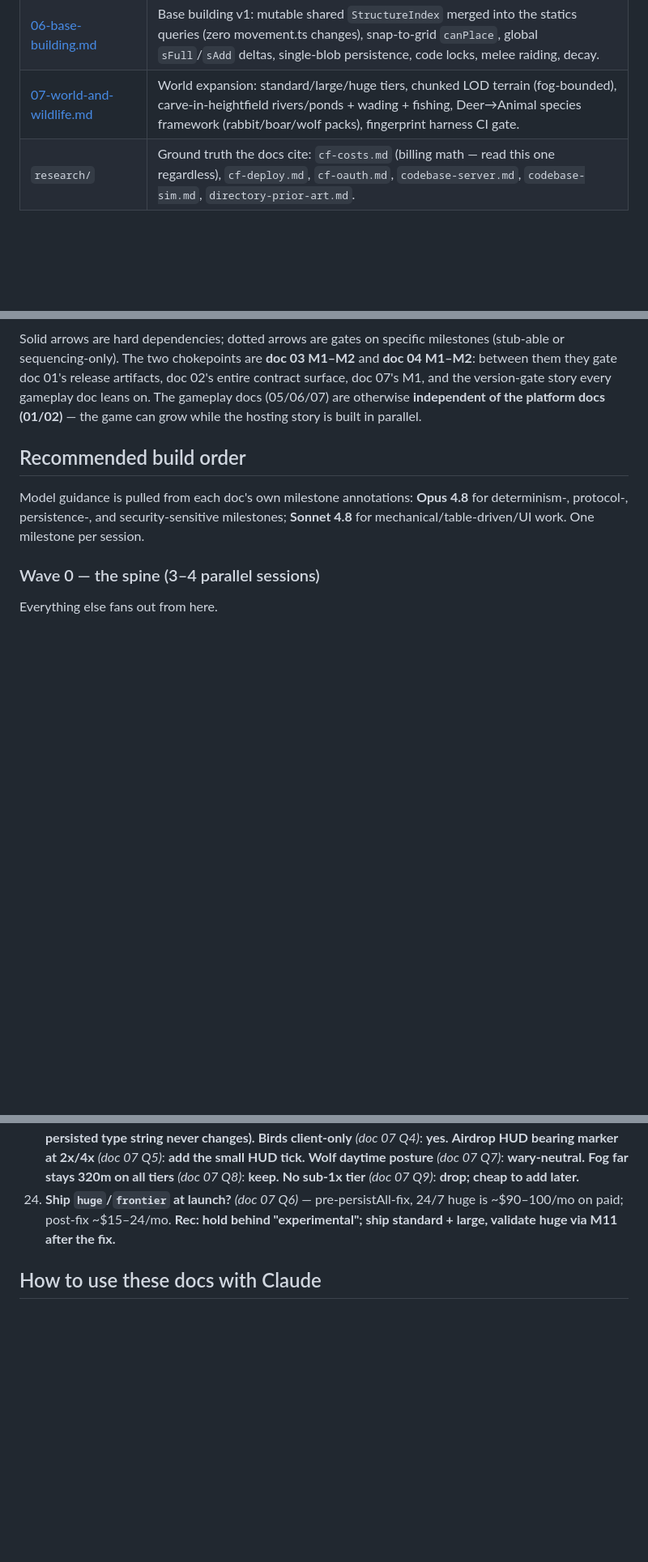
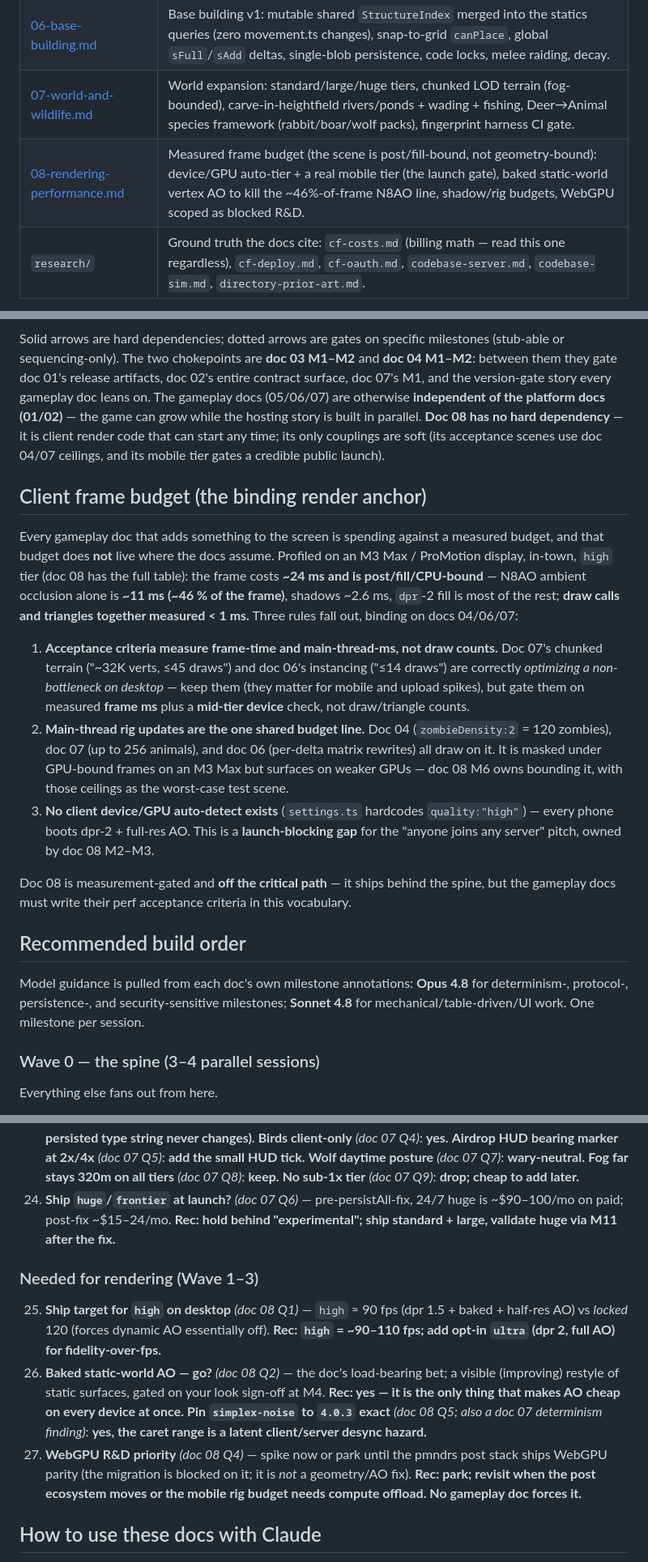
Before and after one commit to overra/worldspring, a Markdown page: docs/plans/README.md, 3 parts joined by grey strips. Shown at 81% size. GitHub-like rendering; blank space fills up the shorter version.

```diff
--- a/docs/plans/README.md
+++ b/docs/plans/README.md
@@ -39,6 +39,7 @@ A directory full of servers with *personalities* is the product.
 | [05-items-scavenging-crafting.md](05-items-scavenging-crafting.md) | Minutes 10–120: 16 new data-driven items, searchable containers on a new hash-salted rng stream, tree gather nodes, deer corpses + knife harvest, flat `RECIPES` crafting, jacket/backpack wear slots. |
 | [06-base-building.md](06-base-building.md) | Base building v1: mutable shared `StructureIndex` merged into the statics queries (zero movement.ts changes), snap-to-grid `canPlace`, global `sFull`/`sAdd` deltas, single-blob persistence, code locks, melee raiding, decay. |
 | [07-world-and-wildlife.md](07-world-and-wildlife.md) | World expansion: standard/large/huge tiers, chunked LOD terrain (fog-bounded), carve-in-heightfield rivers/ponds + wading + fishing, Deer→Animal species framework (rabbit/boar/wolf packs), fingerprint harness CI gate. |
+| [08-rendering-performance.md](08-rendering-performance.md) | Measured frame budget (the scene is post/fill-bound, not geometry-bound): device/GPU auto-tier + a real mobile tier (the launch gate), baked static-world vertex AO to kill the ~46%-of-frame N8AO line, shadow/rig budgets, WebGPU scoped as blocked R&D. |
 | `research/` | Ground truth the docs cite: `cf-costs.md` (billing math — read this one regardless), `cf-deploy.md`, `cf-oauth.md`, `codebase-server.md`, `codebase-sim.md`, `directory-prior-art.md`. |
 
 ### Canonical vocabulary (who owns what)
@@ -91,7 +97,35 @@ Solid arrows are hard dependencies; dotted arrows are gates on specific mileston
 M1–M2**: between them they gate doc 01's release artifacts, doc 02's entire contract
 surface, doc 07's M1, and the version-gate story every gameplay doc leans on. The
 gameplay docs (05/06/07) are otherwise **independent of the platform docs (01/02)** —
-the game can grow while the hosting story is built in parallel.
+the game can grow while the hosting story is built in parallel. **Doc 08 has no hard
+dependency** — it is client render code that can start any time; its only couplings are
+soft (its acceptance scenes use doc 04/07 ceilings, and its mobile tier gates a credible
+public launch).
+
+## Client frame budget (the binding render anchor)
+
+Every gameplay doc that adds something to the screen is spending against a measured
+budget, and that budget does **not** live where the docs assume. Profiled on an M3 Max /
+ProMotion display, in-town, `high` tier (doc 08 has the full table): the frame costs
+**~24 ms and is post/fill/CPU-bound** — N8AO ambient occlusion alone is **~11 ms (~46 %
+of the frame)**, shadows ~2.6 ms, `dpr`-2 fill is most of the rest; **draw calls and
+triangles together measured < 1 ms.** Three rules fall out, binding on docs 04/06/07:
+
+1. **Acceptance criteria measure frame-time and main-thread-ms, not draw counts.** Doc
+   07's chunked terrain ("~32K verts, ≤45 draws") and doc 06's instancing ("≤14 draws")
+   are correctly *optimizing a non-bottleneck on desktop* — keep them (they matter for
+   mobile and upload spikes), but gate them on measured **frame ms** plus a **mid-tier
+   device** check, not draw/triangle counts.
+2. **Main-thread rig updates are the one shared budget line.** Doc 04 (`zombieDensity:2` =
+   120 zombies), doc 07 (up to 256 animals), and doc 06 (per-delta matrix rewrites) all
+   draw on it. It is masked under GPU-bound frames on an M3 Max but surfaces on weaker
+   GPUs — doc 08 M6 owns bounding it, with those ceilings as the worst-case test scene.
+3. **No client device/GPU auto-detect exists** (`settings.ts` hardcodes `quality:"high"`)
+   — every phone boots dpr-2 + full-res AO. This is a **launch-blocking gap** for the
+   "anyone joins any server" pitch, owned by doc 08 M2–M3.
+
+Doc 08 is measurement-gated and **off the critical path** — it ships behind the spine, but
+the gameplay docs must write their perf acceptance criteria in this vocabulary.
 
 ## Recommended build order
 
@@ -265,6 +311,21 @@ when the answer is needed.
     is ~$90–100/mo on paid; post-fix ~$15–24/mo. **Rec: hold behind "experimental";
     ship standard + large, validate huge via M11 after the fix.**
 
+### Needed for rendering (Wave 1–3)
+
+25. **Ship target for `high` on desktop** *(doc 08 Q1)* — `high` ≈ 90 fps (dpr 1.5 +
+    baked + half-res AO) vs *locked* 120 (forces dynamic AO essentially off). **Rec:
+    `high` = ~90–110 fps; add opt-in `ultra` (dpr 2, full AO) for fidelity-over-fps.**
+26. **Baked static-world AO — go?** *(doc 08 Q2)* — the doc's load-bearing bet; a visible
+    (improving) restyle of static surfaces, gated on your look sign-off at M4. **Rec:
+    yes — it is the only thing that makes AO cheap on every device at once.** **Pin
+    `simplex-noise` to `4.0.3` exact** *(doc 08 Q5; also a doc 07 determinism finding)*:
+    **yes, the caret range is a latent client/server desync hazard.**
+27. **WebGPU R&D priority** *(doc 08 Q4)* — spike now or park until the pmndrs post stack
+    ships WebGPU parity (the migration is blocked on it; it is *not* a geometry/AO fix).
+    **Rec: park; revisit when the post ecosystem moves or the mobile rig budget needs
+    compute offload. No gameplay doc forces it.**
+
 ## How to use these docs with Claude
 
 - **One milestone per session.** Every doc's implementation plan is cut into PR-sized
```
Also changed, not shown: other parts of docs/plans/README.md (+17 -0 lines), docs/plans/08-rendering-performance.md (added, +329 -0 lines).
